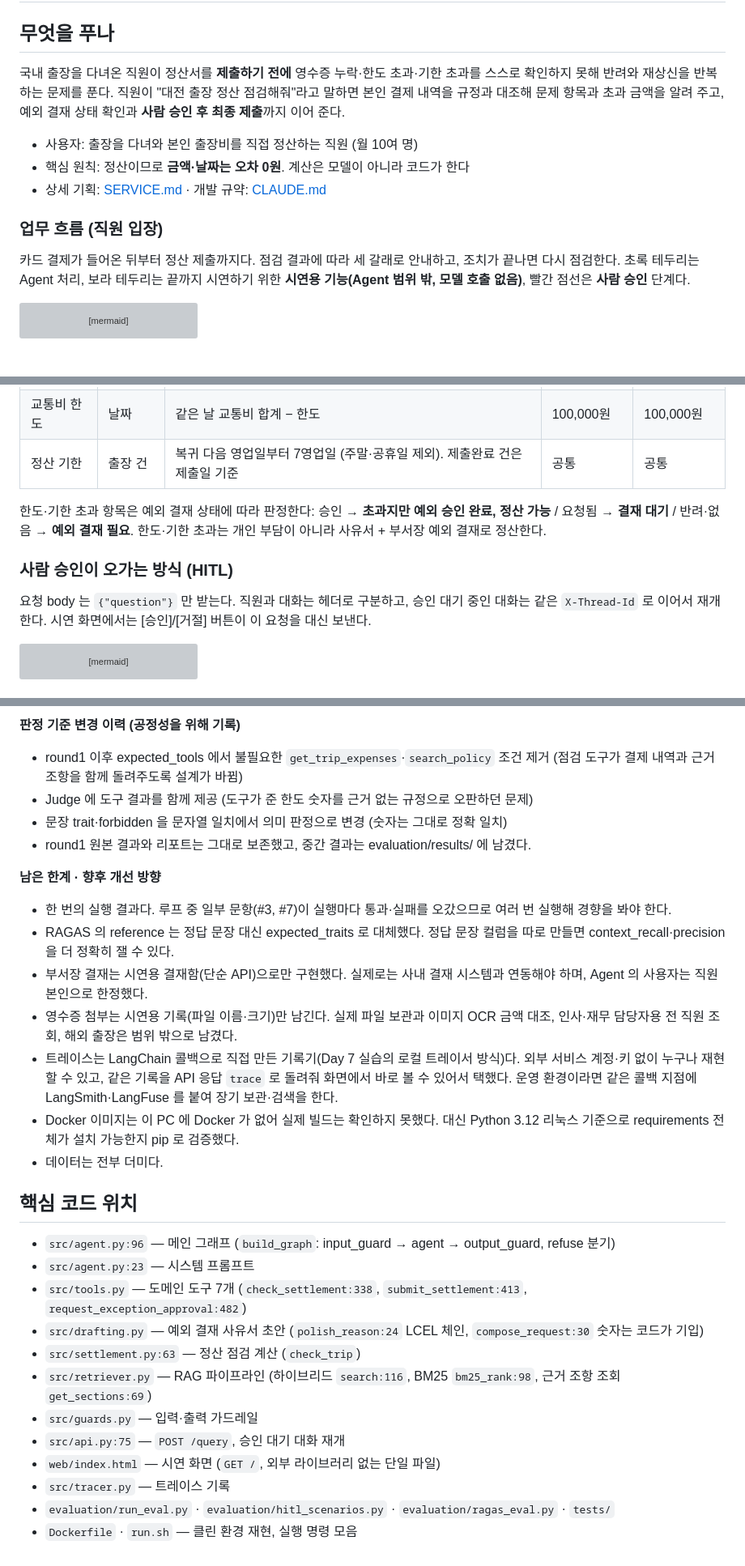
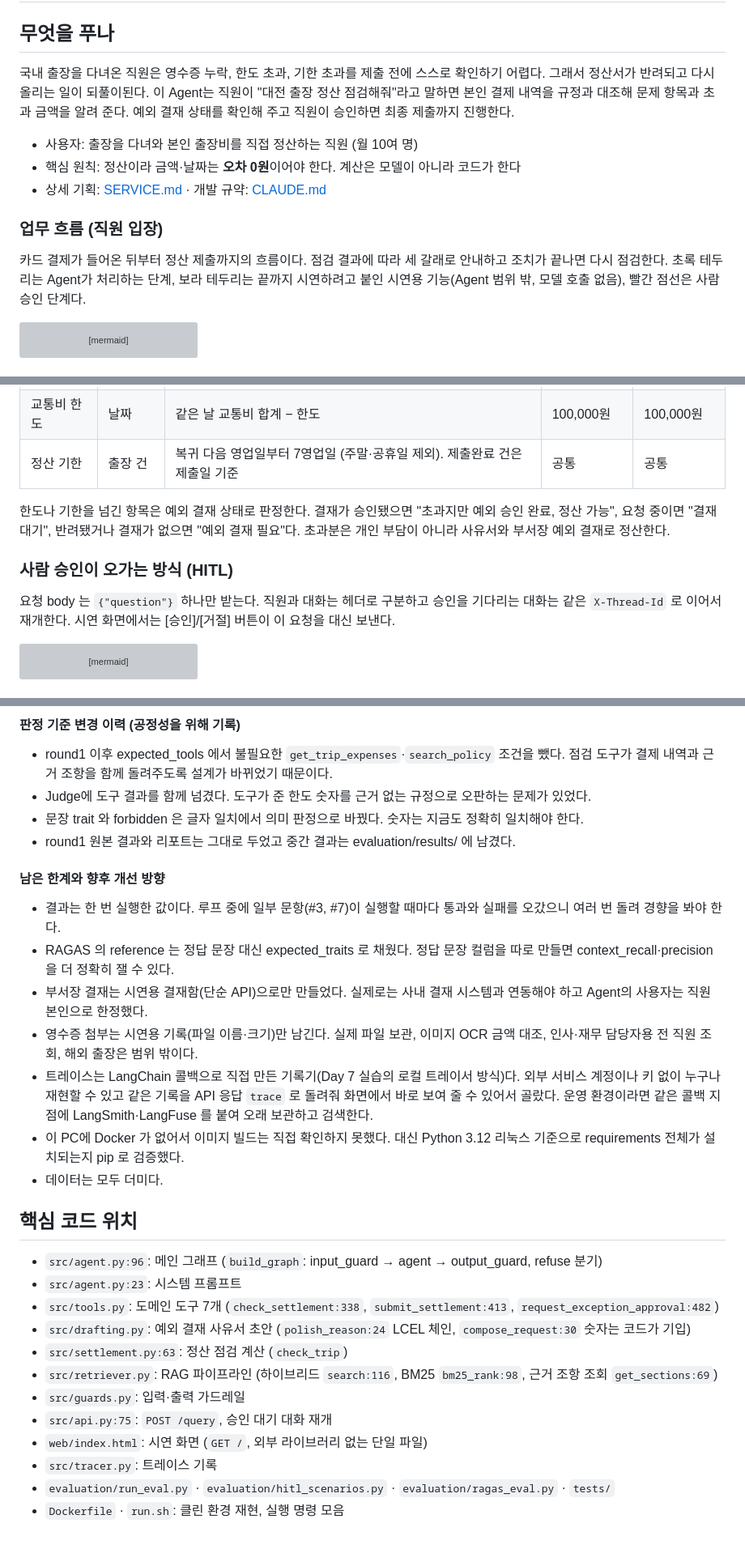
Before and after one commit to v4unme/mini-pjt-travel-settlement-agent, a Markdown page: README.md, 3 parts joined by grey strips. Shown at 81% size. Drawn GitHub-style; grey boxes are pictures that could not be loaded.

````diff
--- a/README.md
+++ b/README.md
@@ -1,14 +1,14 @@
 # 미니 PJT: 출장비 정산 사전 검토 Agent
 
 ## 무엇을 푸나
-국내 출장을 다녀온 직원이 정산서를 **제출하기 전에** 영수증 누락·한도 초과·기한 초과를 스스로 확인하지 못해 반려와 재상신을 반복하는 문제를 푼다. 직원이 "대전 출장 정산 점검해줘"라고 말하면 본인 결제 내역을 규정과 대조해 문제 항목과 초과 금액을 알려 주고, 예외 결재 상태 확인과 **사람 승인 후 최종 제출**까지 이어 준다.
+국내 출장을 다녀온 직원은 영수증 누락, 한도 초과, 기한 초과를 제출 전에 스스로 확인하기 어렵다. 그래서 정산서가 반려되고 다시 올리는 일이 되풀이된다. 이 Agent는 직원이 "대전 출장 정산 점검해줘"라고 말하면 본인 결제 내역을 규정과 대조해 문제 항목과 초과 금액을 알려 준다. 예외 결재 상태를 확인해 주고 직원이 승인하면 최종 제출까지 진행한다.
 
 - 사용자: 출장을 다녀와 본인 출장비를 직접 정산하는 직원 (월 10여 명)
-- 핵심 원칙: 정산이므로 **금액·날짜는 오차 0원**. 계산은 모델이 아니라 코드가 한다
+- 핵심 원칙: 정산이라 금액·날짜는 **오차 0원**이어야 한다. 계산은 모델이 아니라 코드가 한다
 - 상세 기획: [SERVICE.md](SERVICE.md) · 개발 규약: [CLAUDE.md](CLAUDE.md)
 
 ### 업무 흐름 (직원 입장)
-카드 결제가 들어온 뒤부터 정산 제출까지다. 점검 결과에 따라 세 갈래로 안내하고, 조치가 끝나면 다시 점검한다. 초록 테두리는 Agent 처리, 보라 테두리는 끝까지 시연하기 위한 **시연용 기능(Agent 범위 밖, 모델 호출 없음)**, 빨간 점선은 **사람 승인** 단계다.
+카드 결제가 들어온 뒤부터 정산 제출까지의 흐름이다. 점검 결과에 따라 세 갈래로 안내하고 조치가 끝나면 다시 점검한다. 초록 테두리는 Agent가 처리하는 단계, 보라 테두리는 끝까지 시연하려고 붙인 시연용 기능(Agent 범위 밖, 모델 호출 없음), 빨간 점선은 사람 승인 단계다.
 
 ```mermaid
 flowchart TD
@@ -104,10 +104,10 @@ flowchart LR
 | 교통비 한도 | 날짜 | 같은 날 교통비 합계 − 한도 | 100,000원 | 100,000원 |
 | 정산 기한 | 출장 건 | 복귀 다음 영업일부터 7영업일 (주말·공휴일 제외). 제출완료 건은 제출일 기준 | 공통 | 공통 |
 
-한도·기한 초과 항목은 예외 결재 상태에 따라 판정한다: 승인 → **초과지만 예외 승인 완료, 정산 가능** / 요청됨 → **결재 대기** / 반려·없음 → **예외 결재 필요**. 한도·기한 초과는 개인 부담이 아니라 사유서 + 부서장 예외 결재로 정산한다.
+한도나 기한을 넘긴 항목은 예외 결재 상태로 판정한다. 결재가 승인됐으면 "초과지만 예외 승인 완료, 정산 가능", 요청 중이면 "결재 대기", 반려됐거나 결재가 없으면 "예외 결재 필요"다. 초과분은 개인 부담이 아니라 사유서와 부서장 예외 결재로 정산한다.
 
 ### 사람 승인이 오가는 방식 (HITL)
-요청 body 는 `{"question"}` 만 받는다. 직원과 대화는 헤더로 구분하고, 승인 대기 중인 대화는 같은 `X-Thread-Id` 로 이어서 재개한다. 시연 화면에서는 [승인]/[거절] 버튼이 이 요청을 대신 보낸다.
+요청 body 는 `{"question"}` 하나만 받는다. 직원과 대화는 헤더로 구분하고 승인을 기다리는 대화는 같은 `X-Thread-Id` 로 이어서 재개한다. 시연 화면에서는 [승인]/[거절] 버튼이 이 요청을 대신 보낸다.
 
 ```mermaid
 sequenceDiagram
@@ -221,29 +232,29 @@ curl -X POST localhost:8000/query -H "Content-Type: application/json" \
 
-**판정 기준 변경 이력 (공정성을 위해 기록)**
-- round1 이후 expected_tools 에서 불필요한 `get_trip_expenses`·`search_policy` 조건 제거 (점검 도구가 결제 내역과 근거 조항을 함께 돌려주도록 설계가 바뀜)
-- Judge 에 도구 결과를 함께 제공 (도구가 준 한도 숫자를 근거 없는 규정으로 오판하던 문제)
-- 문장 trait·forbidden 을 문자열 일치에서 의미 판정으로 변경 (숫자는 그대로 정확 일치)
-- round1 원본 결과와 리포트는 그대로 보존했고, 중간 결과는 evaluation/results/ 에 남겼다.
+#### 판정 기준 변경 이력 (공정성을 위해 기록)
+- round1 이후 expected_tools 에서 불필요한 `get_trip_expenses`·`search_policy` 조건을 뺐다. 점검 도구가 결제 내역과 근거 조항을 함께 돌려주도록 설계가 바뀌었기 때문이다.
+- Judge에 도구 결과를 함께 넘겼다. 도구가 준 한도 숫자를 근거 없는 규정으로 오판하는 문제가 있었다.
+- 문장 trait 와 forbidden 은 글자 일치에서 의미 판정으로 바꿨다. 숫자는 지금도 정확히 일치해야 한다.
+- round1 원본 결과와 리포트는 그대로 두었고 중간 결과는 evaluation/results/ 에 남겼다.
 
-**남은 한계 · 향후 개선 방향**
-- 한 번의 실행 결과다. 루프 중 일부 문항(#3, #7)이 실행마다 통과·실패를 오갔으므로 여러 번 실행해 경향을 봐야 한다.
-- RAGAS 의 reference 는 정답 문장 대신 expected_traits 로 대체했다. 정답 문장 컬럼을 따로 만들면 context_recall·precision 을 더 정확히 잴 수 있다.
-- 부서장 결재는 시연용 결재함(단순 API)으로만 구현했다. 실제로는 사내 결재 시스템과 연동해야 하며, Agent 의 사용자는 직원 본인으로 한정했다.
-- 영수증 첨부는 시연용 기록(파일 이름·크기)만 남긴다. 실제 파일 보관과 이미지 OCR 금액 대조, 인사·재무 담당자용 전 직원 조회, 해외 출장은 범위 밖으로 남겼다.
-- 트레이스는 LangChain 콜백으로 직접 만든 기록기(Day 7 실습의 로컬 트레이서 방식)다. 외부 서비스 계정·키 없이 누구나 재현할 수 있고, 같은 기록을 API 응답 `trace` 로 돌려줘 화면에서 바로 볼 수 있어서 택했다. 운영 환경이라면 같은 콜백 지점에 LangSmith·LangFuse 를 붙여 장기 보관·검색을 한다.
-- Docker 이미지는 이 PC 에 Docker 가 없어 실제 빌드는 확인하지 못했다. 대신 Python 3.12 리눅스 기준으로 requirements 전체가 설치 가능한지 pip 로 검증했다.
-- 데이터는 전부 더미다.
+#### 남은 한계와 향후 개선 방향
+- 결과는 한 번 실행한 값이다. 루프 중에 일부 문항(#3, #7)이 실행할 때마다 통과와 실패를 오갔으니 여러 번 돌려 경향을 봐야 한다.
+- RAGAS 의 reference 는 정답 문장 대신 expected_traits 로 채웠다. 정답 문장 컬럼을 따로 만들면 context_recall·precision 을 더 정확히 잴 수 있다.
+- 부서장 결재는 시연용 결재함(단순 API)으로만 만들었다. 실제로는 사내 결재 시스템과 연동해야 하고 Agent의 사용자는 직원 본인으로 한정했다.
+- 영수증 첨부는 시연용 기록(파일 이름·크기)만 남긴다. 실제 파일 보관, 이미지 OCR 금액 대조, 인사·재무 담당자용 전 직원 조회, 해외 출장은 범위 밖이다.
+- 트레이스는 LangChain 콜백으로 직접 만든 기록기(Day 7 실습의 로컬 트레이서 방식)다. 외부 서비스 계정이나 키 없이 누구나 재현할 수 있고 같은 기록을 API 응답 `trace` 로 돌려줘 화면에서 바로 보여 줄 수 있어서 골랐다. 운영 환경이라면 같은 콜백 지점에 LangSmith·LangFuse 를 붙여 오래 보관하고 검색한다.
+- 이 PC에 Docker 가 없어서 이미지 빌드는 직접 확인하지 못했다. 대신 Python 3.12 리눅스 기준으로 requirements 전체가 설치되는지 pip 로 검증했다.
+- 데이터는 모두 더미다.
 
 ## 핵심 코드 위치
-- `src/agent.py:96` — 메인 그래프 (`build_graph`: input_guard → agent → output_guard, refuse 분기)
-- `src/agent.py:23` — 시스템 프롬프트
-- `src/tools.py` — 도메인 도구 7개 (`check_settlement:338`, `submit_settlement:413`, `request_exception_approval:482`)
-- `src/drafting.py` — 예외 결재 사유서 초안 (`polish_reason:24` LCEL 체인, `compose_request:30` 숫자는 코드가 기입)
-- `src/settlement.py:63` — 정산 점검 계산 (`check_trip`)
-- `src/retriever.py` — RAG 파이프라인 (하이브리드 `search:116`, BM25 `bm25_rank:98`, 근거 조항 조회 `get_sections:69`)
-- `src/guards.py` — 입력·출력 가드레일
-- `src/api.py:75` — `POST /query`, 승인 대기 대화 재개
-- `web/index.html` — 시연 화면 (`GET /`, 외부 라이브러리 없는 단일 파일)
-- `src/tracer.py` — 트레이스 기록
+- `src/agent.py:96`: 메인 그래프 (`build_graph`: input_guard → agent → output_guard, refuse 분기)
+- `src/agent.py:23`: 시스템 프롬프트
+- `src/tools.py`: 도메인 도구 7개 (`check_settlement:338`, `submit_settlement:413`, `request_exception_approval:482`)
+- `src/drafting.py`: 예외 결재 사유서 초안 (`polish_reason:24` LCEL 체인, `compose_request:30` 숫자는 코드가 기입)
+- `src/settlement.py:63`: 정산 점검 계산 (`check_trip`)
+- `src/retriever.py`: RAG 파이프라인 (하이브리드 `search:116`, BM25 `bm25_rank:98`, 근거 조항 조회 `get_sections:69`)
+- `src/guards.py`: 입력·출력 가드레일
+- `src/api.py:75`: `POST /query`, 승인 대기 대화 재개
+- `web/index.html`: 시연 화면 (`GET /`, 외부 라이브러리 없는 단일 파일)
+- `src/tracer.py`: 트레이스 기록
 - `evaluation/run_eval.py` · `evaluation/hitl_scenarios.py` · `evaluation/ragas_eval.py` · `tests/`
-- `Dockerfile` · `run.sh` — 클린 환경 재현, 실행 명령 모음
+- `Dockerfile` · `run.sh`: 클린 환경 재현, 실행 명령 모음
````
Also changed, not shown: other parts of README.md (+52 -41 lines), SERVICE.md (+24 -22 lines), evaluation/round2_report.md (+11 -9 lines).
